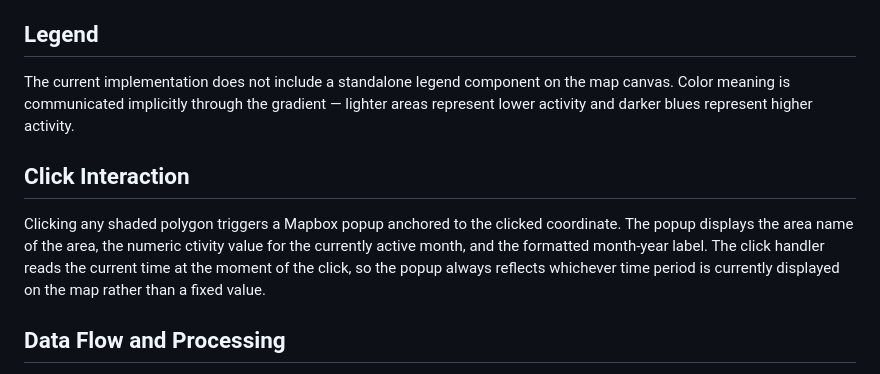
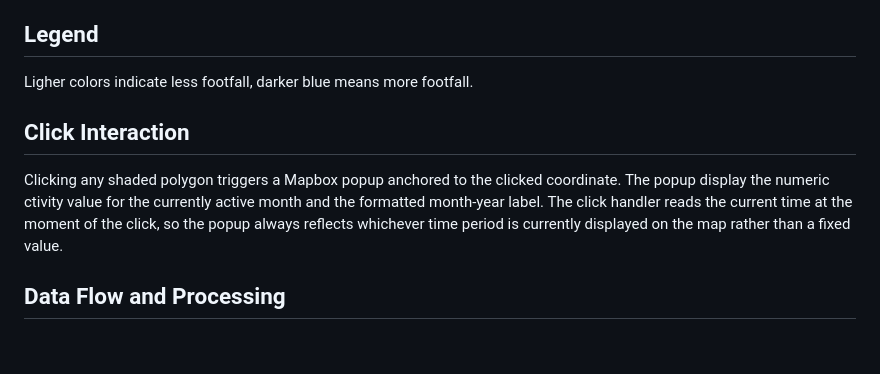
Before and after one commit to BenjaminWang123/GEOG458_Group20_final_project, a Markdown page: README.md, the part around one of its changes. Drawn GitHub-style; blank space fills up the shorter version.

Commit message:
Update Temporal Map section in README
Updated images and clarified descriptions regarding footfall and click interactions.

```diff
--- a/README.md
+++ b/README.md
@@ -184,11 +184,11 @@ The primary control is a time slider rendered beneath the map. Dragging it advan
 
 ## Legend
 
-The current implementation does not include a standalone legend component on the map canvas. Color meaning is communicated implicitly through the gradient — lighter areas represent lower activity and darker blues represent higher activity.
+Ligher colors indicate less footfall, darker blue means more footfall.
 
 ## Click Interaction
 
-Clicking any shaded polygon triggers a Mapbox popup anchored to the clicked coordinate. The popup displays the area name of the area, the numeric ctivity value for the currently active month, and the formatted month-year label. The click handler reads the current time at the moment of the click, so the popup always reflects whichever time period is currently displayed on the map rather than a fixed value.
+Clicking any shaded polygon triggers a Mapbox popup anchored to the clicked coordinate. The popup display the numeric ctivity value for the currently active month and the formatted month-year label. The click handler reads the current time at the moment of the click, so the popup always reflects whichever time period is currently displayed on the map rather than a fixed value.
 
 ## Data Flow and Processing
 When the page loads, the layout is scaffolded first, then the map is created and the GeoJSON file is fetched from the server. Once the data arrives, the script converts all monthly activity values from strings to numbers and sorts the monthly keys into chronological order. This sorted list becomes the sequence the slider moves through. From this point, all interactions work entirely on the data already in memory, so no further requests are made. When the slider moves, the map's color fill is rebound to the newly selected month's values, the statistics panel recalculates, and the time label updates to match. The data set used is from the original Dewey data set.
```
Also changed, not shown: other parts of README.md (+1 -1 lines).
